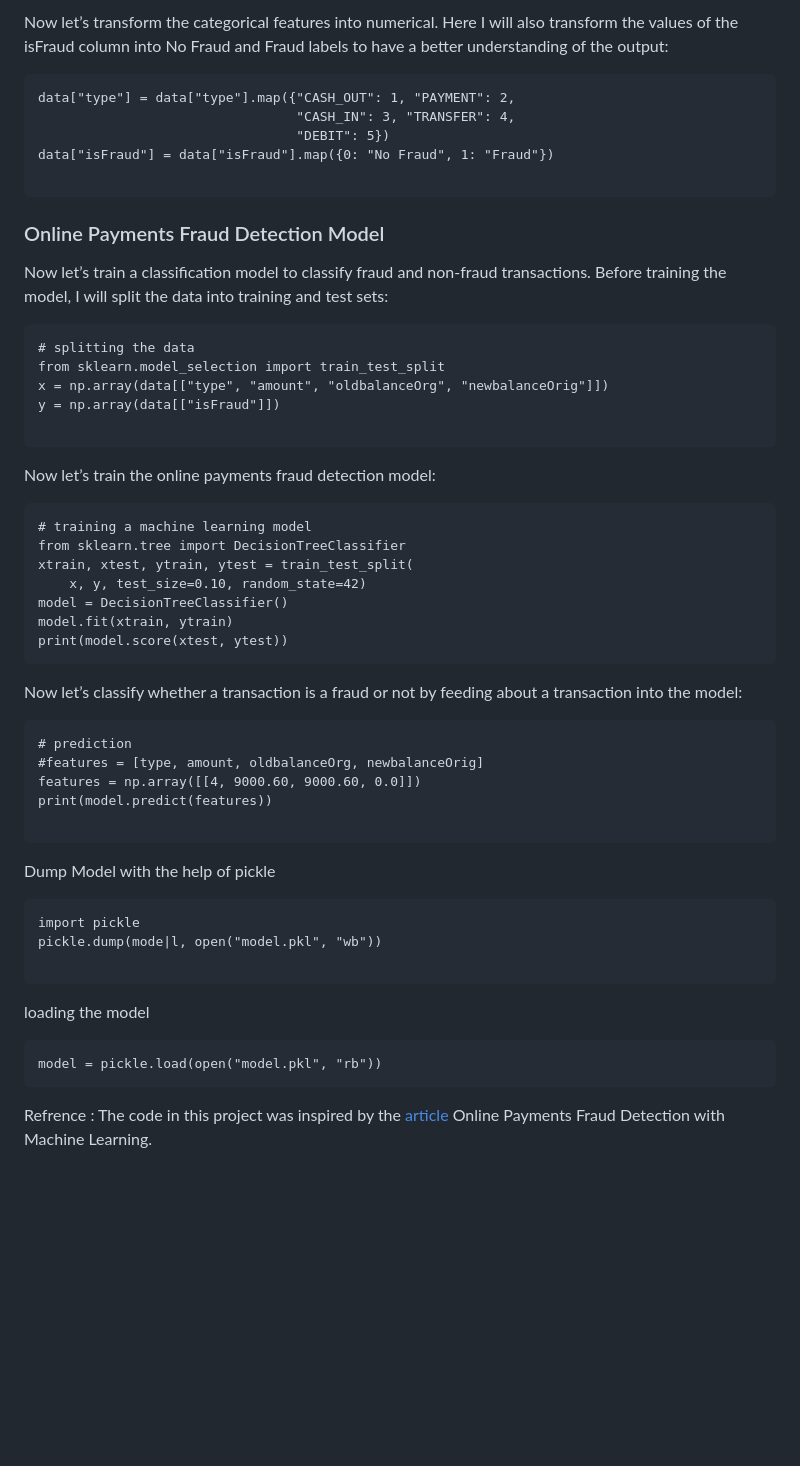
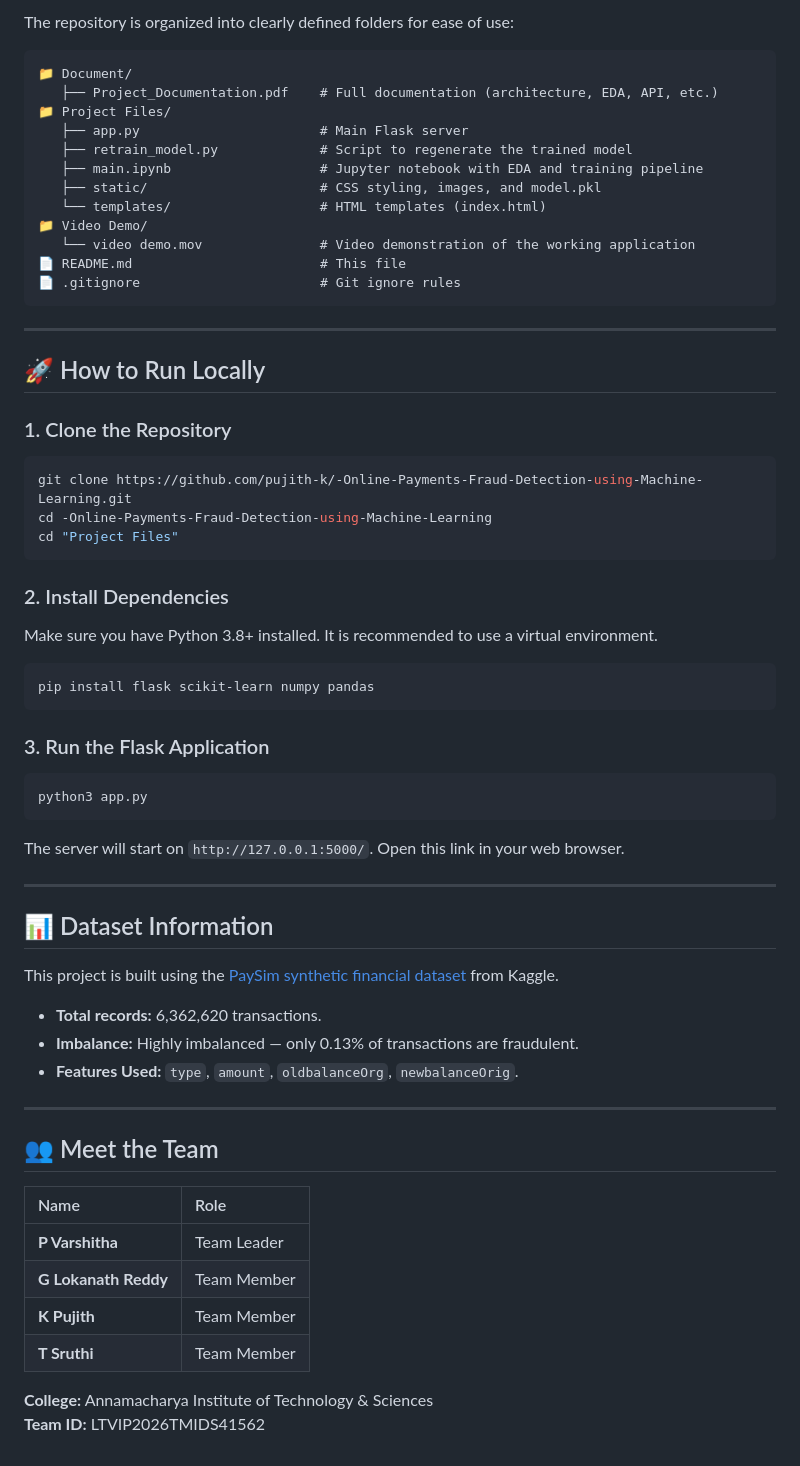
Before and after one commit to pujith-k/-Online-Payments-Fraud-Detection-using-Machine-Learning, a Markdown page: README.md, the part around the change printed below. Drawn GitHub-style; blank space fills up the shorter version.

````diff
--- a/README.md
+++ b/README.md
@@ -71,54 +49,63 @@ sns.heatmap(correlation, annot=True)
 
-Now let’s transform the categorical features into numerical. Here I will also transform the values of the isFraud column into No Fraud and Fraud labels to have a better understanding of the output:
+The repository is organized into clearly defined folders for ease of use:
 
-```
-data["type"] = data["type"].map({"CASH_OUT": 1, "PAYMENT": 2,
-                                 "CASH_IN": 3, "TRANSFER": 4,
-                                 "DEBIT": 5})
-data["isFraud"] = data["isFraud"].map({0: "No Fraud", 1: "Fraud"})
-
+```text
+📁 Document/
+   ├── Project_Documentation.pdf    # Full documentation (architecture, EDA, API, etc.)
+📁 Project Files/
+   ├── app.py                       # Main Flask server
+   ├── retrain_model.py             # Script to regenerate the trained model
+   ├── main.ipynb                   # Jupyter notebook with EDA and training pipeline
+   ├── static/                      # CSS styling, images, and model.pkl
+   └── templates/                   # HTML templates (index.html)
+📁 Video Demo/
+   └── video demo.mov               # Video demonstration of the working application
+📄 README.md                        # This file
+📄 .gitignore                       # Git ignore rules
 ```
 
-### Online Payments Fraud Detection Model
+---
 
-Now let’s train a classification model to classify fraud and non-fraud transactions. Before training the model, I will split the data into training and test sets:
+## 🚀 How to Run Locally
 
-```
-# splitting the data
-from sklearn.model_selection import train_test_split
-x = np.array(data[["type", "amount", "oldbalanceOrg", "newbalanceOrig"]])
-y = np.array(data[["isFraud"]])
-
+### 1. Clone the Repository
+```bash
+git clone https://github.com/pujith-k/-Online-Payments-Fraud-Detection-using-Machine-Learning.git
+cd -Online-Payments-Fraud-Detection-using-Machine-Learning
+cd "Project Files"
 ```
 
-Now let’s train the online payments fraud detection model:
-
-```
-# training a machine learning model
-from sklearn.tree import DecisionTreeClassifier
-xtrain, xtest, ytrain, ytest = train_test_split(
-    x, y, test_size=0.10, random_state=42)
-model = DecisionTreeClassifier()
-model.fit(xtrain, ytrain)
-print(model.score(xtest, ytest))
+### 2. Install Dependencies
+Make sure you have Python 3.8+ installed. It is recommended to use a virtual environment.
+```bash
+pip install flask scikit-learn numpy pandas
 ```
 
-Now let’s classify whether a transaction is a fraud or not by feeding about a transaction into the model:
+### 3. Run the Flask Application
+```bash
+python3 app.py
 ```
-# prediction
-#features = [type, amount, oldbalanceOrg, newbalanceOrig]
-features = np.array([[4, 9000.60, 9000.60, 0.0]])
-print(model.predict(features))
+The server will start on `http://127.0.0.1:5000/`. Open this link in your web browser.
 
-```
-Dump Model with the help of pickle
-```
-import pickle
-pickle.dump(mode|l, open("model.pkl", "wb"))
+---
 
-```
-loading the model
-```
-model = pickle.load(open("model.pkl", "rb"))
-```
-Refrence : The code in this project was inspired by the [article](https://thecleverprogrammer.com/author/amankharwal/.) Online Payments Fraud Detection with Machine Learning.
+## 📊 Dataset Information
+
+This project is built using the [PaySim synthetic financial dataset](https://www.kaggle.com/ealaxi/paysim1) from Kaggle.
+- **Total records:** 6,362,620 transactions.
+- **Imbalance:** Highly imbalanced — only 0.13% of transactions are fraudulent.
+- **Features Used:** `type`, `amount`, `oldbalanceOrg`, `newbalanceOrig`.
+
+---
+
+## 👥 Meet the Team
+
+| Name | Role |
+| :--- | :--- |
+| **P Varshitha** | Team Leader |
+| **G Lokanath Reddy** | Team Member |
+| **K Pujith** | Team Member |
+| **T Sruthi** | Team Member |
+
+**College:** Annamacharya Institute of Technology & Sciences
+**Team ID:** LTVIP2026TMIDS41562
````
Also changed, not shown: other parts of README.md (+33 -55 lines), screenshots/home_page.png (added), screenshots/prediction_result.png (added).
